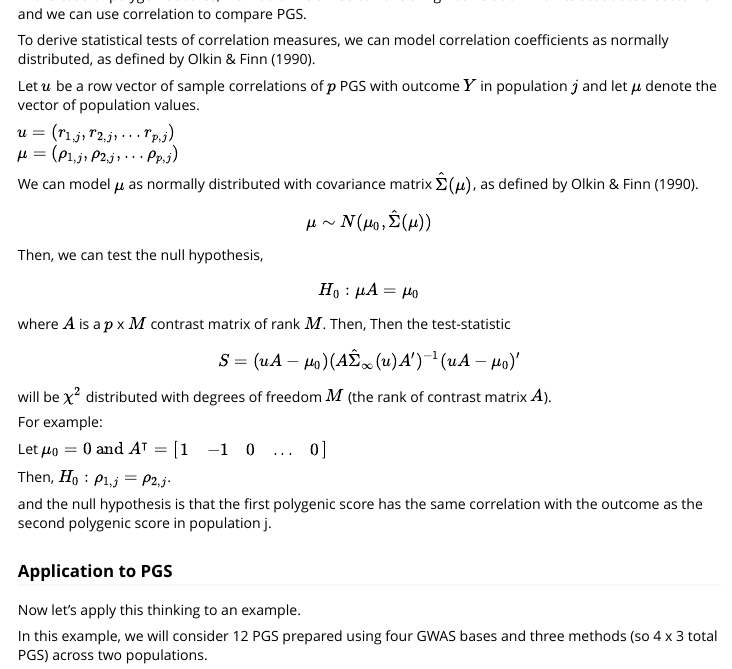
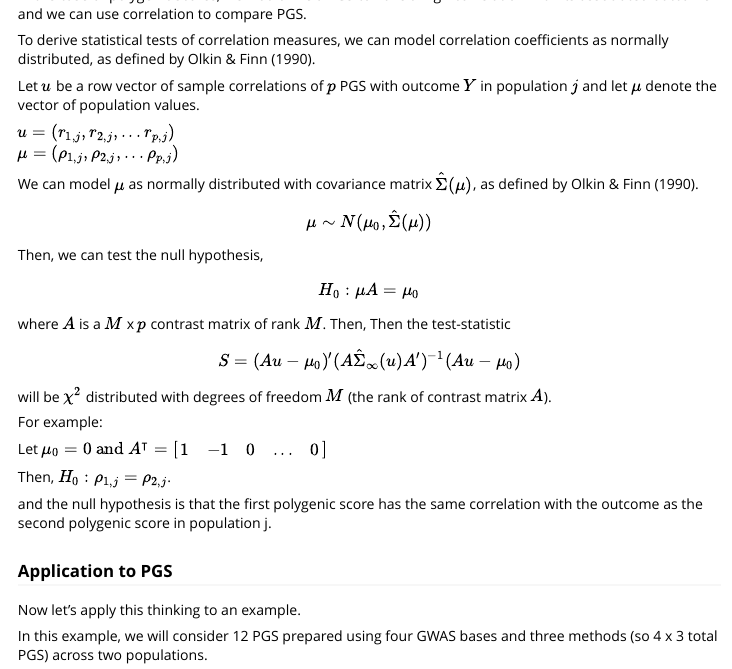
Before and after one commit to gunns2/coranova, an R Markdown document (vignettes/example2.Rmd): the page in a window 1100 px wide, from 530 px down. Rendered offline with R 4.5, knitr and Pandoc, with nearby package versions; long lines of code are wrapped.

Commit message:
update dimensions

```diff
--- a/vignettes/example2.Rmd
+++ b/vignettes/example2.Rmd
@@ -48,8 +48,8 @@ $$\mu \sim N(\mu_0 , \hat{\Sigma}(\mu)) $$
 
 Then, we can test the null hypothesis,
 $$H_0: \mu A = \mu_0$$
-where $A$ is a $p$ x $M$ contrast matrix of rank $M$. Then, Then the test-statistic
-$$ S = (u A - \mu_0) (A\hat{\Sigma}_\infty(u) A')^{-1}(u A - \mu_0)'$$
+where $A$ is a $M$ x $p$ contrast matrix of rank $M$. Then, Then the test-statistic
+$$S = (Au - \mu_0)' (A\hat{\Sigma}_\infty(u) A')^{-1}(Au - \mu_0)$$
 will be $\chi^2$ distributed with degrees of freedom $M$ (the rank of contrast matrix $A$).
 
 For example:
```
